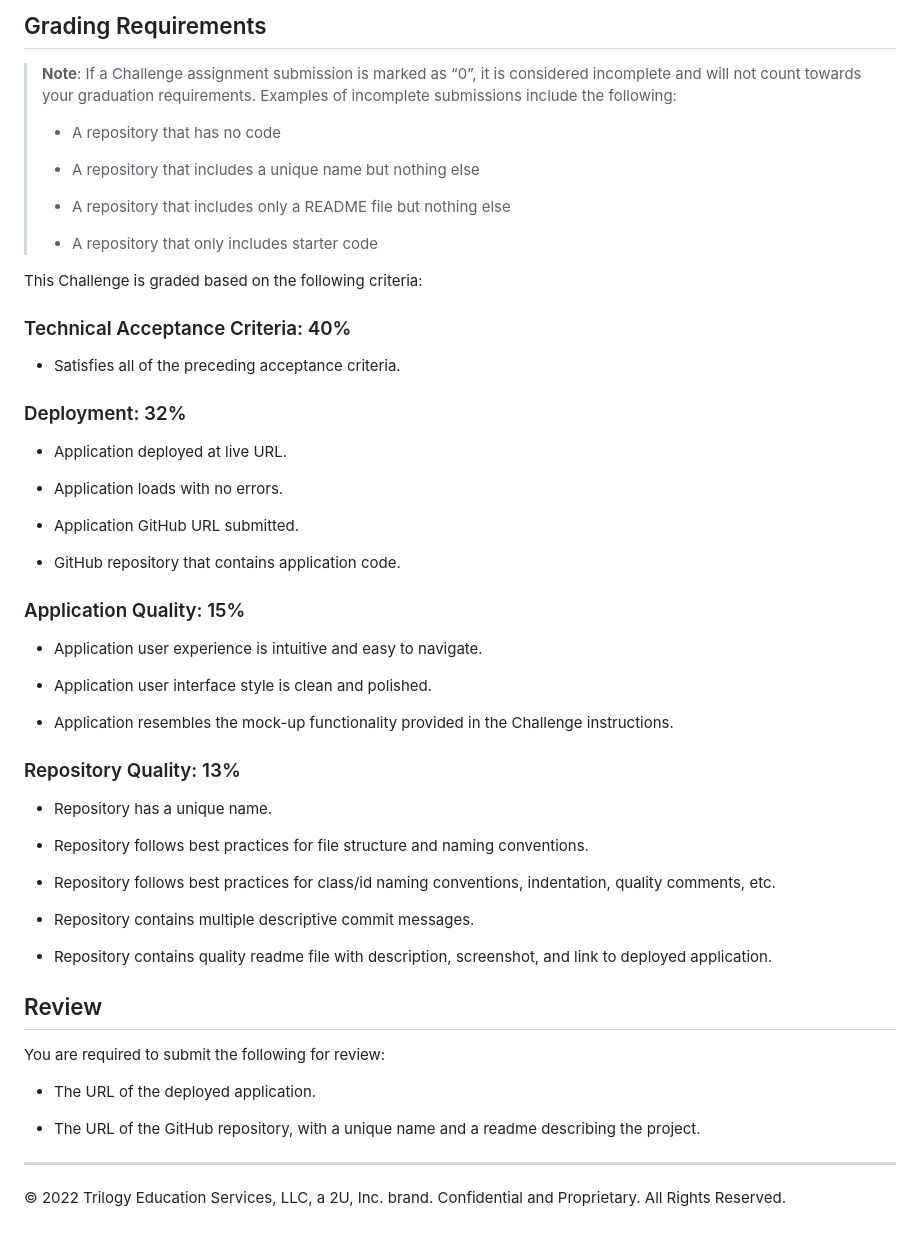
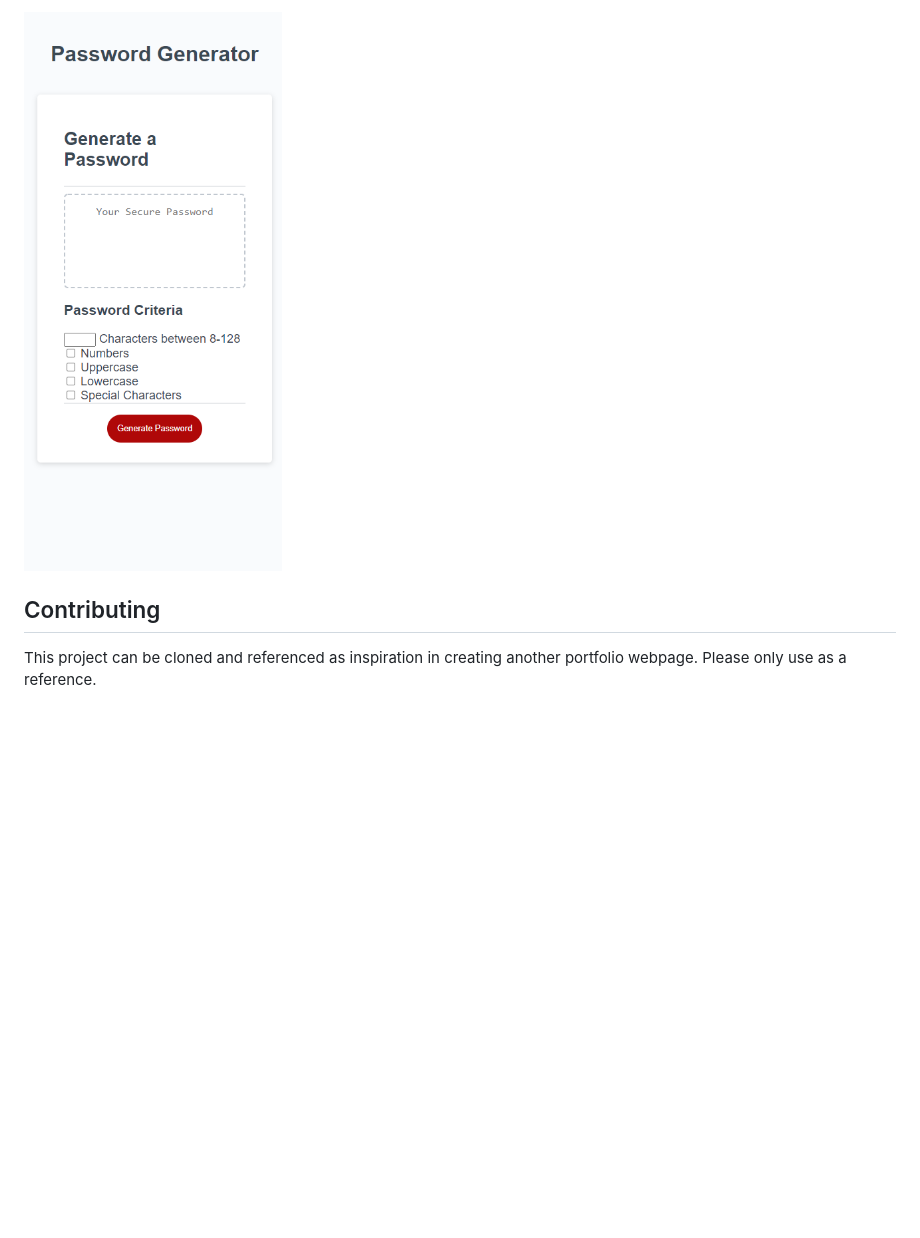
Before and after one commit to huntersteffner/Challenge-03-Password-Generator, a Markdown page: README.md, the part around the change printed below. Drawn GitHub-style; pictures changed too: Assets/images/Password_Generator_C.png (added); blank space fills up the shorter version.

```diff
--- a/README.md
+++ b/README.md
@@ -46,60 +35,6 @@ The following image shows the web application's appearance and functionality:
 
-## Grading Requirements
+![](./Assets/images/Password_Generator_C.png)
 
-> **Note**: If a Challenge assignment submission is marked as “0”, it is considered incomplete and will not count towards your graduation requirements. Examples of incomplete submissions include the following:
->
-> - A repository that has no code
->
-> - A repository that includes a unique name but nothing else
->
-> - A repository that includes only a README file but nothing else
->
-> - A repository that only includes starter code
+## Contributing
 
-This Challenge is graded based on the following criteria:
-
-### Technical Acceptance Criteria: 40%
-
-- Satisfies all of the preceding acceptance criteria.
-
-### Deployment: 32%
-
-- Application deployed at live URL.
-
-- Application loads with no errors.
-
-- Application GitHub URL submitted.
-
-- GitHub repository that contains application code.
-
-### Application Quality: 15%
-
-- Application user experience is intuitive and easy to navigate.
-
-- Application user interface style is clean and polished.
-
-- Application resembles the mock-up functionality provided in the Challenge instructions.
-
-### Repository Quality: 13%
-
-- Repository has a unique name.
-
-- Repository follows best practices for file structure and naming conventions.
-
-- Repository follows best practices for class/id naming conventions, indentation, quality comments, etc.
-
-- Repository contains multiple descriptive commit messages.
-
-- Repository contains quality readme file with description, screenshot, and link to deployed application.
-
-## Review
-
-You are required to submit the following for review:
-
-- The URL of the deployed application.
-
-- The URL of the GitHub repository, with a unique name and a readme describing the project.
-
----
-
-© 2022 Trilogy Education Services, LLC, a 2U, Inc. brand. Confidential and Proprietary. All Rights Reserved.
+This project can be cloned and referenced as inspiration in creating another portfolio webpage. Please only use as a reference.
```
Also changed, not shown: other parts of README.md (+21 -32 lines), Assets/images/Password_Generator_A.png (added), Assets/images/Password_Generator_B.png (added).
